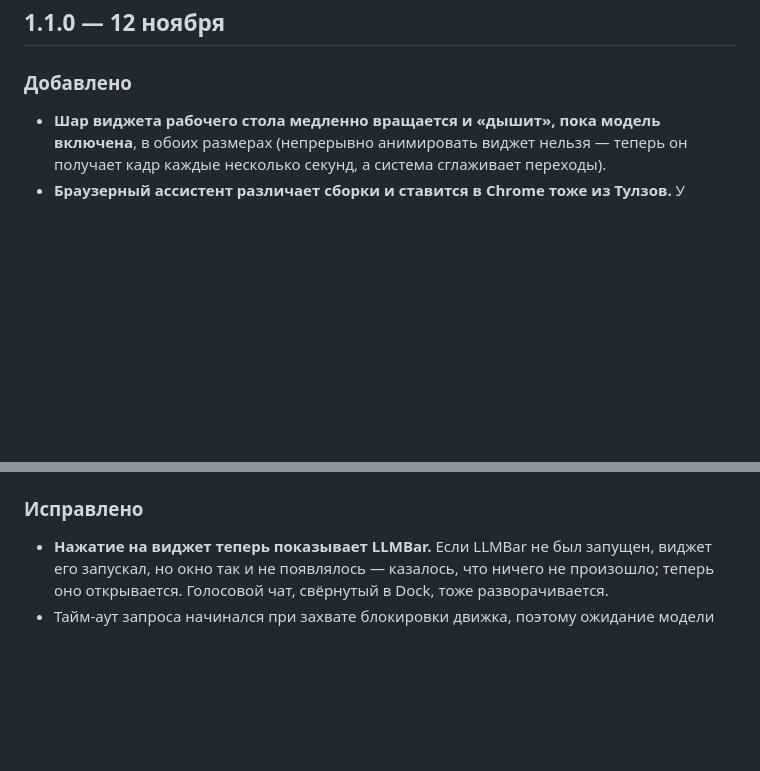
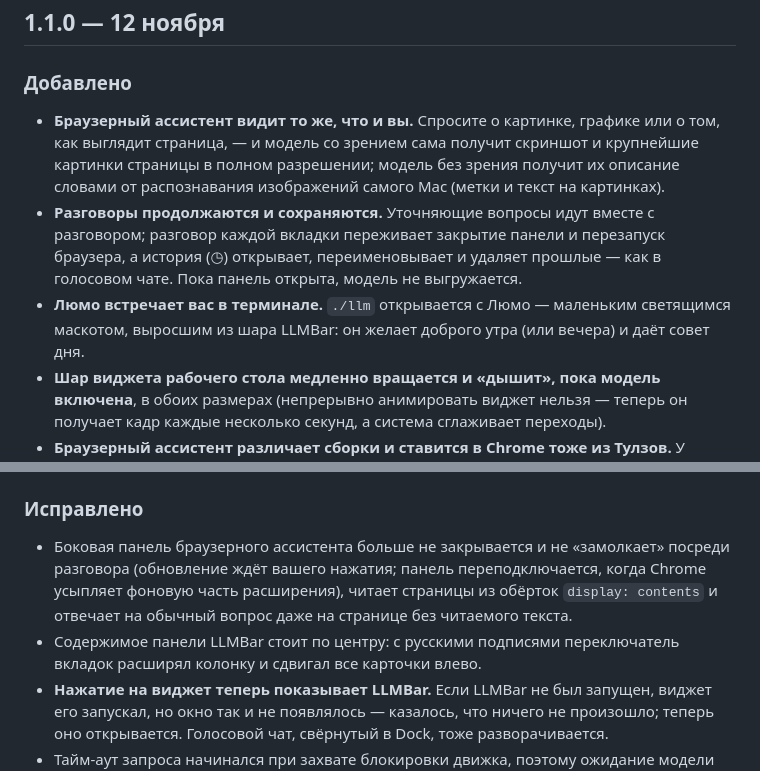
Before and after one commit to dsavenk0/AI-llm-Engine, a Markdown page: CHANGELOG.ru.md, 2 parts joined by grey strips. GitHub-like rendering; blank space fills up the shorter version.

```diff
--- a/CHANGELOG.ru.md
+++ b/CHANGELOG.ru.md
@@ -6,6 +6,14 @@ English version: [CHANGELOG.md](CHANGELOG.md).
 ## 1.1.0 — 12 ноября
 
 ### Добавлено
+- **Браузерный ассистент видит то же, что и вы.** Спросите о картинке, графике или о том, как выглядит страница, — и
+  модель со зрением сама получит скриншот и крупнейшие картинки страницы в полном разрешении; модель без зрения
+  получит их описание словами от распознавания изображений самого Mac (метки и текст на картинках).
+- **Разговоры продолжаются и сохраняются.** Уточняющие вопросы идут вместе с разговором; разговор каждой вкладки
+  переживает закрытие панели и перезапуск браузера, а история (◷) открывает, переименовывает и удаляет прошлые —
+  как в голосовом чате. Пока панель открыта, модель не выгружается.
+- **Люмо встречает вас в терминале.** `./llm` открывается с Люмо — маленьким светящимся маскотом, выросшим из шара
+  LLMBar: он желает доброго утра (или вечера) и даёт совет дня.
 - **Шар виджета рабочего стола медленно вращается и «дышит», пока модель включена**, в обоих размерах (непрерывно
   анимировать виджет нельзя — теперь он получает кадр каждые несколько секунд, а система сглаживает переходы).
 - **Браузерный ассистент различает сборки и ставится в Chrome тоже из Тулзов.** У каждой сборки своя версия
@@ -104,6 +112,11 @@ English version: [CHANGELOG.md](CHANGELOG.md).
   внутри реального forward), `tests/bench_batch.py`.
 
 ### Исправлено
+- Боковая панель браузерного ассистента больше не закрывается и не «замолкает» посреди разговора (обновление ждёт
+  вашего нажатия; панель переподключается, когда Chrome усыпляет фоновую часть расширения), читает страницы из
+  обёрток `display: contents` и отвечает на обычный вопрос даже на странице без читаемого текста.
+- Содержимое панели LLMBar стоит по центру: с русскими подписями переключатель вкладок расширял колонку и сдвигал
+  все карточки влево.
 - **Нажатие на виджет теперь показывает LLMBar.** Если LLMBar не был запущен, виджет его запускал, но окно так и
   не появлялось — казалось, что ничего не произошло; теперь оно открывается. Голосовой чат, свёрнутый в Dock,
   тоже разворачивается.
```
Also changed, not shown: CHANGELOG.md (+12 -0 lines), docs/safari-assistant/README.md (+10 -0 lines).
